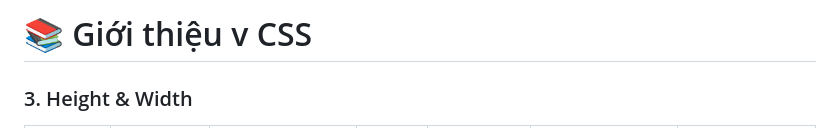
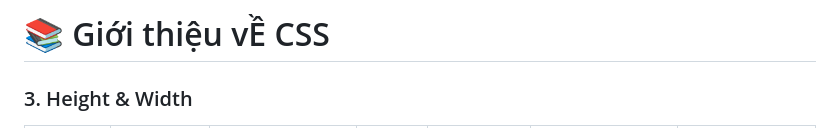
Before and after one commit to kienpnhit/Learn-web, a Markdown page: Day4.md, the part around the change. GitHub-like rendering.

```diff
--- a/Day4.md
+++ b/Day4.md
@@ -1,4 +1,4 @@
-# 📚 Giới thiệu v CSS
+# 📚 Giới thiệu vỀ CSS
 
 ### 3. Height & Width
 
```
